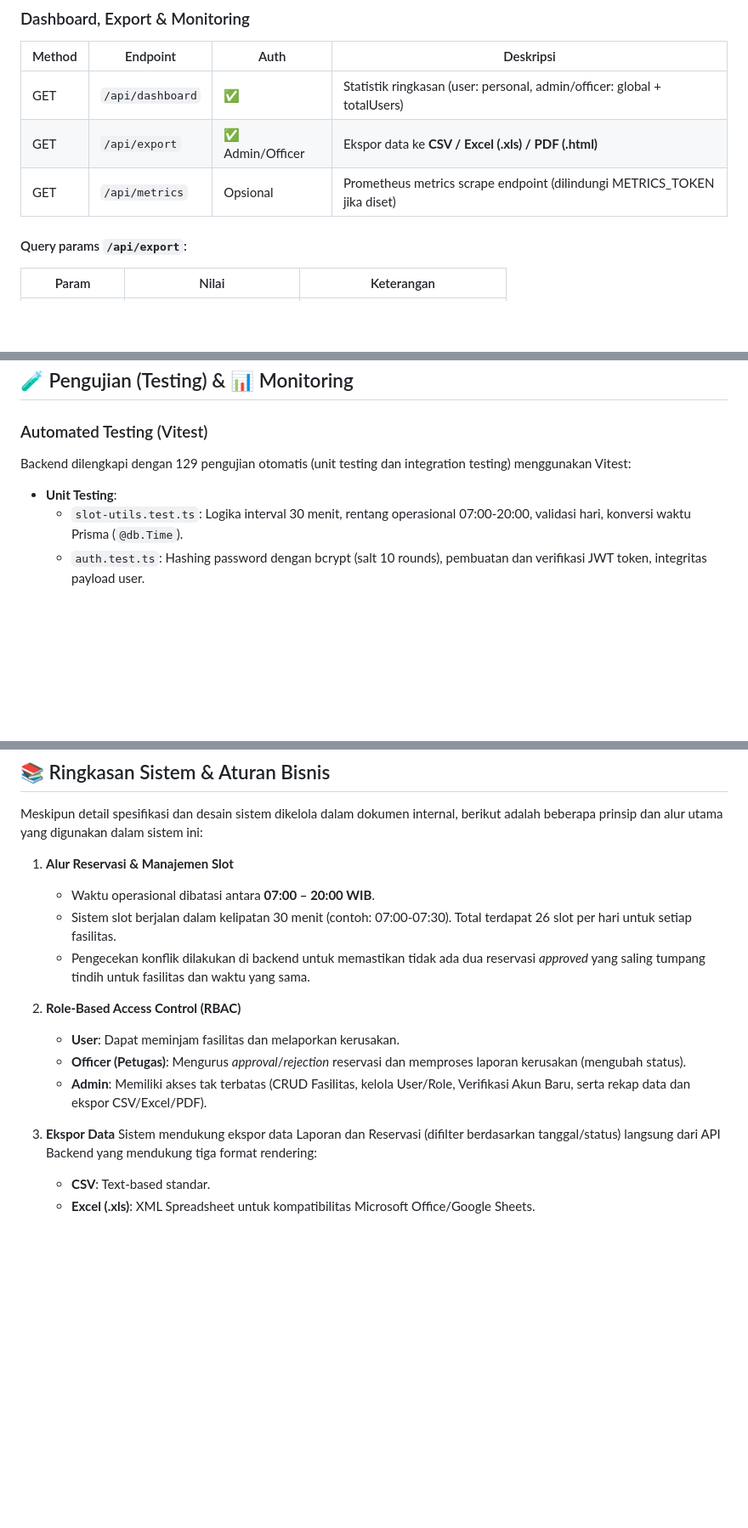
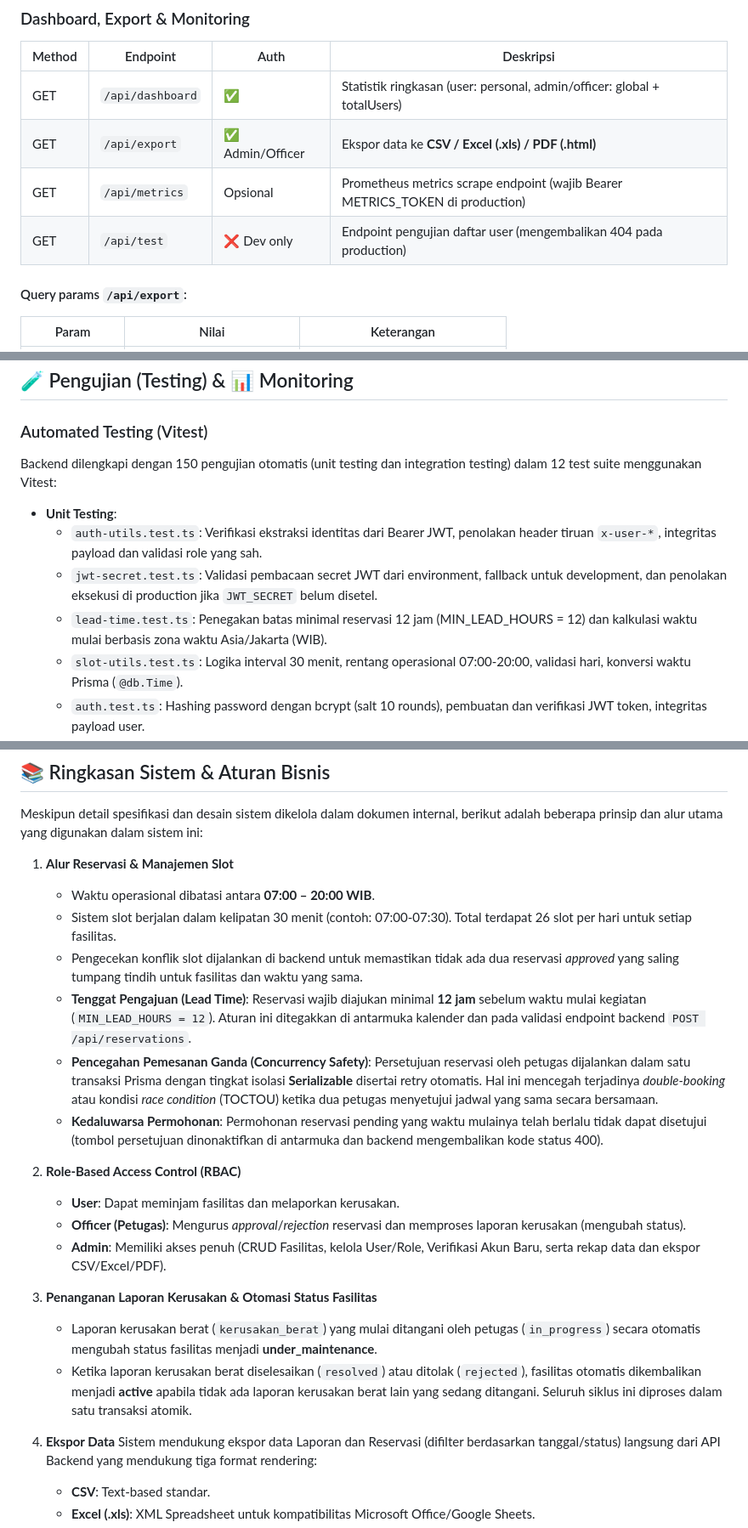
Before and after one commit to HorizonEagle/Project-PPK-Sistem-Reservasi-Pelaporan-Fasilitas-Kampus, a Markdown page: README.md, 3 parts joined by grey strips. Shown at 85% size. Drawn GitHub-style; blank space fills up the shorter version.

Commit message:
docs: update main README with recent security, testing, and concurrency details

```diff
--- a/README.md
+++ b/README.md
@@ -157,7 +157,8 @@ Base URL: `http://localhost:3001/api`
 |--------|----------|------|-----------|
 | GET | `/api/dashboard` | ✅ | Statistik ringkasan (user: personal, admin/officer: global + totalUsers) |
 | GET | `/api/export` | ✅ Admin/Officer | Ekspor data ke **CSV / Excel (.xls) / PDF (.html)** |
-| GET | `/api/metrics` | Opsional | Prometheus metrics scrape endpoint (dilindungi METRICS_TOKEN jika diset) |
+| GET | `/api/metrics` | Opsional | Prometheus metrics scrape endpoint (wajib Bearer METRICS_TOKEN di production) |
+| GET | `/api/test` | ❌ Dev only | Endpoint pengujian daftar user (mengembalikan 404 pada production) |
 
 #### Query params `/api/export`:
 | Param | Nilai | Keterangan |
@@ -218,8 +219,11 @@ CORS dihandle di 3 level (triple-layer) untuk mengatasi berbagai edge case di Ne
 ## 🧪 Pengujian (Testing) & 📊 Monitoring
 
 ### Automated Testing (Vitest)
-Backend dilengkapi dengan 129 pengujian otomatis (unit testing dan integration testing) menggunakan Vitest:
+Backend dilengkapi dengan 150 pengujian otomatis (unit testing dan integration testing) dalam 12 test suite menggunakan Vitest:
 - **Unit Testing**:
+  - `auth-utils.test.ts`: Verifikasi ekstraksi identitas dari Bearer JWT, penolakan header tiruan `x-user-*`, integritas payload dan validasi role yang sah.
+  - `jwt-secret.test.ts`: Validasi pembacaan secret JWT dari environment, fallback untuk development, dan penolakan eksekusi di production jika `JWT_SECRET` belum disetel.
+  - `lead-time.test.ts`: Penegakan batas minimal reservasi 12 jam (MIN_LEAD_HOURS = 12) dan kalkulasi waktu mulai berbasis zona waktu Asia/Jakarta (WIB).
   - `slot-utils.test.ts`: Logika interval 30 menit, rentang operasional 07:00-20:00, validasi hari, konversi waktu Prisma (`@db.Time`).
   - `auth.test.ts`: Hashing password dengan bcrypt (salt 10 rounds), pembuatan dan verifikasi JWT token, integritas payload user.
   - `export-utils.test.ts`: Pembangkitan format CSV, escaping tanda kutip ganda, nested object keys, template print HTML table, proteksi XSS.
@@ -260,14 +264,21 @@ Meskipun detail spesifikasi dan desain sistem dikelola dalam dokumen internal, b
 1. **Alur Reservasi & Manajemen Slot**
    - Waktu operasional dibatasi antara **07:00 – 20:00 WIB**.
    - Sistem slot berjalan dalam kelipatan 30 menit (contoh: 07:00-07:30). Total terdapat 26 slot per hari untuk setiap fasilitas.
-   - Pengecekan konflik dilakukan di backend untuk memastikan tidak ada dua reservasi *approved* yang saling tumpang tindih untuk fasilitas dan waktu yang sama.
+   - Pengecekan konflik slot dijalankan di backend untuk memastikan tidak ada dua reservasi *approved* yang saling tumpang tindih untuk fasilitas dan waktu yang sama.
+   - **Tenggat Pengajuan (Lead Time)**: Reservasi wajib diajukan minimal **12 jam** sebelum waktu mulai kegiatan (`MIN_LEAD_HOURS = 12`). Aturan ini ditegakkan di antarmuka kalender dan pada validasi endpoint backend `POST /api/reservations`.
+   - **Pencegahan Pemesanan Ganda (Concurrency Safety)**: Persetujuan reservasi oleh petugas dijalankan dalam satu transaksi Prisma dengan tingkat isolasi **Serializable** disertai retry otomatis. Hal ini mencegah terjadinya *double-booking* atau kondisi *race condition* (TOCTOU) ketika dua petugas menyetujui jadwal yang sama secara bersamaan.
+   - **Kedaluwarsa Permohonan**: Permohonan reservasi pending yang waktu mulainya telah berlalu tidak dapat disetujui (tombol persetujuan dinonaktifkan di antarmuka dan backend mengembalikan kode status 400).
 
 2. **Role-Based Access Control (RBAC)**
    - **User**: Dapat meminjam fasilitas dan melaporkan kerusakan.
    - **Officer (Petugas)**: Mengurus *approval*/*rejection* reservasi dan memproses laporan kerusakan (mengubah status).
-   - **Admin**: Memiliki akses tak terbatas (CRUD Fasilitas, kelola User/Role, Verifikasi Akun Baru, serta rekap data dan ekspor CSV/Excel/PDF).
+   - **Admin**: Memiliki akses penuh (CRUD Fasilitas, kelola User/Role, Verifikasi Akun Baru, serta rekap data dan ekspor CSV/Excel/PDF).
 
-3. **Ekspor Data**
+3. **Penanganan Laporan Kerusakan & Otomasi Status Fasilitas**
+   - Laporan kerusakan berat (`kerusakan_berat`) yang mulai ditangani oleh petugas (`in_progress`) secara otomatis mengubah status fasilitas menjadi **under_maintenance**.
+   - Ketika laporan kerusakan berat diselesaikan (`resolved`) atau ditolak (`rejected`), fasilitas otomatis dikembalikan menjadi **active** apabila tidak ada laporan kerusakan berat lain yang sedang ditangani. Seluruh siklus ini diproses dalam satu transaksi atomik.
+
+4. **Ekspor Data**
    Sistem mendukung ekspor data Laporan dan Reservasi (difilter berdasarkan tanggal/status) langsung dari API Backend yang mendukung tiga format rendering:
    - **CSV**: Text-based standar.
    - **Excel (.xls)**: XML Spreadsheet untuk kompatibilitas Microsoft Office/Google Sheets.
```
Also changed, not shown: other parts of README.md (+1 -1 lines).
